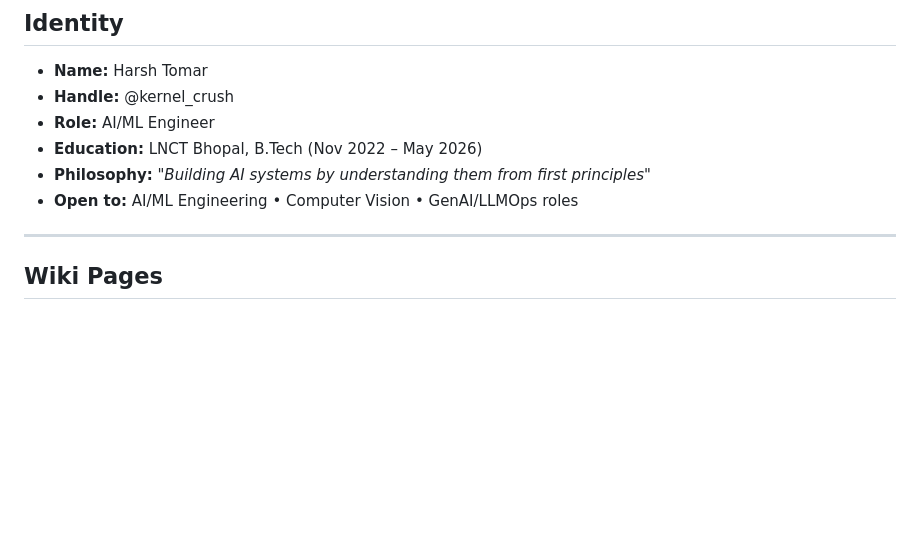
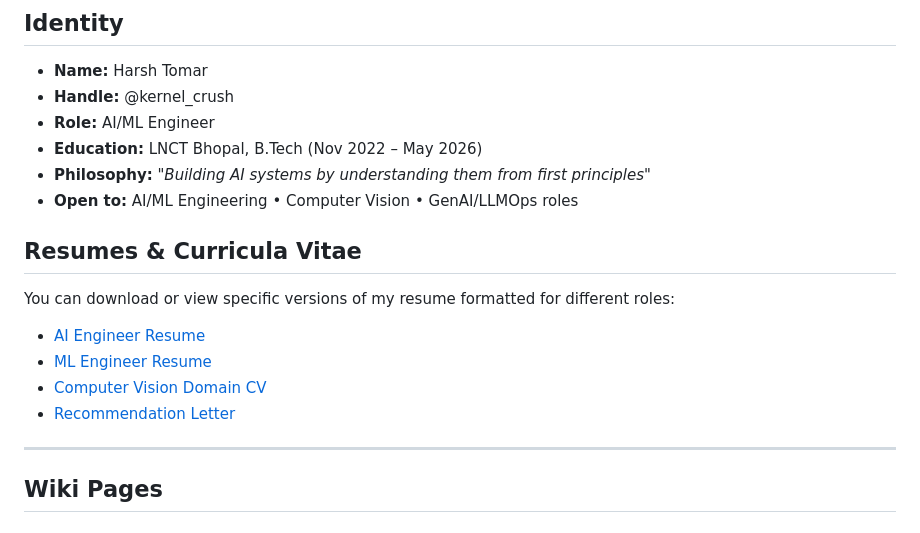
Before and after one commit to HarshTomar1234/parallax, a Markdown page: wiki/index.md, the part around the change. Rendered like a GitHub page; blank space fills up the shorter version.

Commit message:
docs: add index.md

```diff
--- a/wiki/index.md
+++ b/wiki/index.md
@@ -24,6 +24,14 @@ links: []
 - **Education:** LNCT Bhopal, B.Tech (Nov 2022 – May 2026)
 - **Philosophy:** *"Building AI systems by understanding them from first principles"*
 - **Open to:** AI/ML Engineering • Computer Vision • GenAI/LLMOps roles
+
+## Resumes & Curricula Vitae
+
+You can download or view specific versions of my resume formatted for different roles:
+- [AI Engineer Resume](../harsh%20resume/Harsh_AI_Engineer.pdf)
+- [ML Engineer Resume](../harsh%20resume/Harsh_ML_Engineer.pdf)
+- [Computer Vision Domain CV](../harsh%20resume/harsh_ml_cv_domain_resume.pdf)
+- [Recommendation Letter](../harsh%20resume/HarshTomarRecommendationLetter.pdf)
 
 ---
 
```
